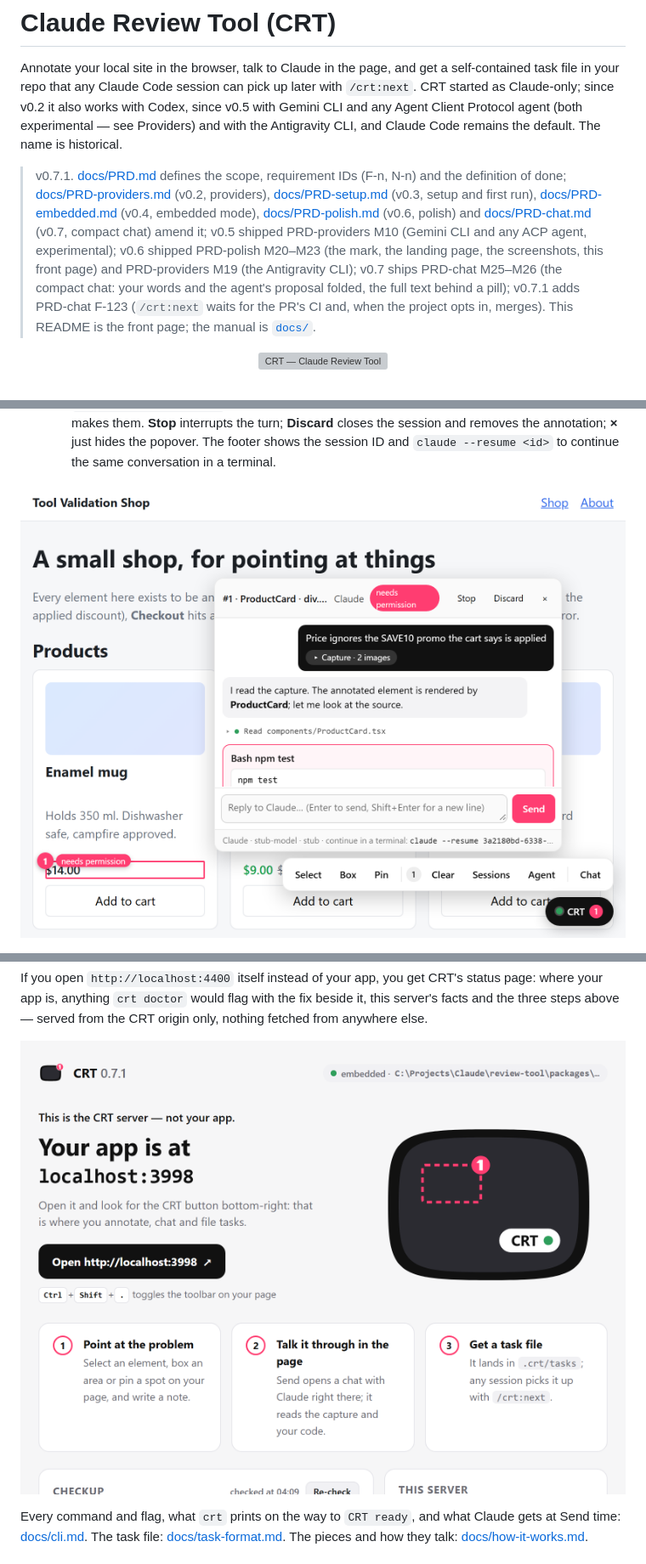
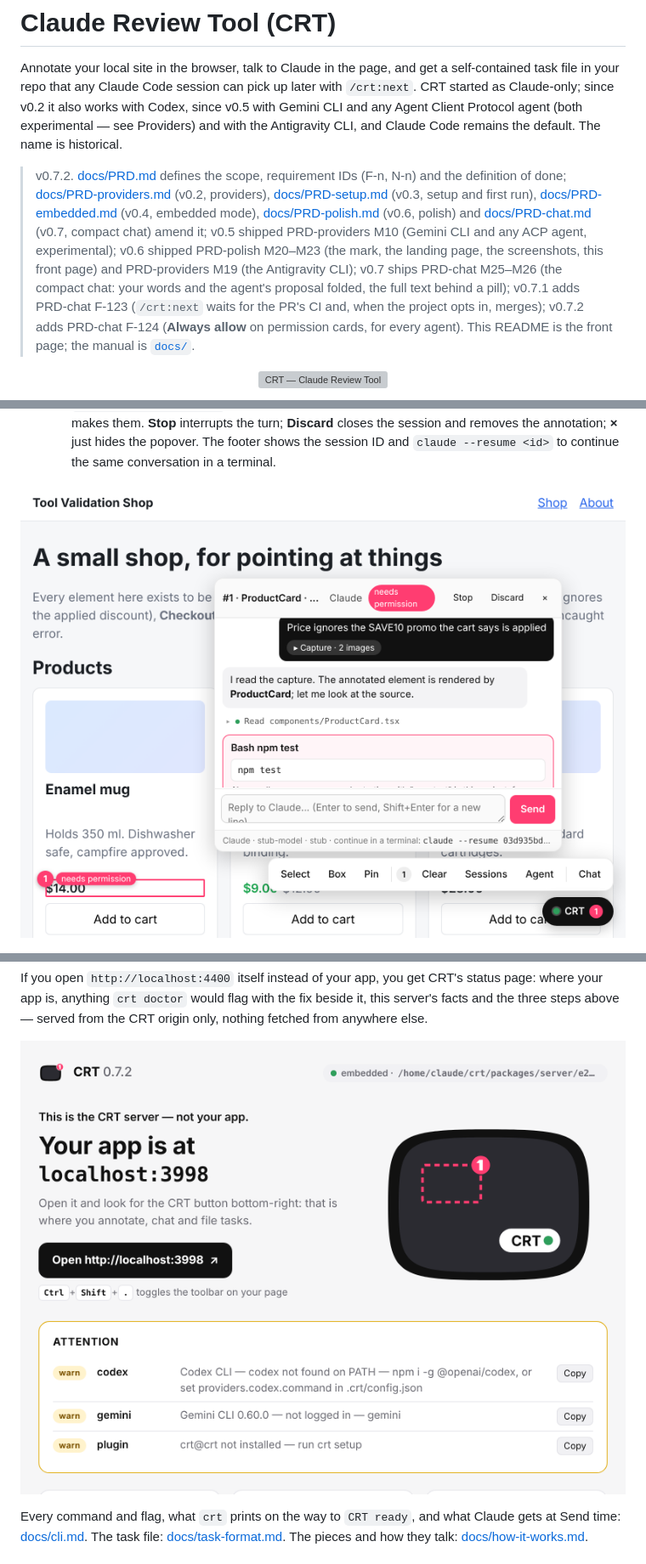
Before and after one commit to simv/crt, a Markdown page: README.md, 3 parts joined by grey strips. Shown at 85% size. GitHub-like rendering; pictures changed too: docs/images/chat.png, docs/images/landing.png; grey boxes are pictures that could not be loaded.

```diff
--- a/README.md
+++ b/README.md
@@ -2,7 +2,7 @@
 
 Annotate your local site in the browser, talk to Claude in the page, and get a self-contained task file in your repo that any Claude Code session can pick up later with `/crt:next`. CRT started as Claude-only; since v0.2 it also works with Codex, since v0.5 with Gemini CLI and any Agent Client Protocol agent (both experimental — see Providers) and with the Antigravity CLI, and Claude Code remains the default. The name is historical.
 
-> v0.7.1. [docs/PRD.md](docs/PRD.md) defines the scope, requirement IDs (F-n, N-n) and the definition of done; [docs/PRD-providers.md](docs/PRD-providers.md) (v0.2, providers), [docs/PRD-setup.md](docs/PRD-setup.md) (v0.3, setup and first run), [docs/PRD-embedded.md](docs/PRD-embedded.md) (v0.4, embedded mode), [docs/PRD-polish.md](docs/PRD-polish.md) (v0.6, polish) and [docs/PRD-chat.md](docs/PRD-chat.md) (v0.7, compact chat) amend it; v0.5 shipped PRD-providers M10 (Gemini CLI and any ACP agent, experimental); v0.6 shipped PRD-polish M20–M23 (the mark, the landing page, the screenshots, this front page) and PRD-providers M19 (the Antigravity CLI); v0.7 ships PRD-chat M25–M26 (the compact chat: your words and the agent's proposal folded, the full text behind a pill); v0.7.1 adds PRD-chat F-123 (`/crt:next` waits for the PR's CI and, when the project opts in, merges). This README is the front page; the manual is [`docs/`](#docs).
+> v0.7.2. [docs/PRD.md](docs/PRD.md) defines the scope, requirement IDs (F-n, N-n) and the definition of done; [docs/PRD-providers.md](docs/PRD-providers.md) (v0.2, providers), [docs/PRD-setup.md](docs/PRD-setup.md) (v0.3, setup and first run), [docs/PRD-embedded.md](docs/PRD-embedded.md) (v0.4, embedded mode), [docs/PRD-polish.md](docs/PRD-polish.md) (v0.6, polish) and [docs/PRD-chat.md](docs/PRD-chat.md) (v0.7, compact chat) amend it; v0.5 shipped PRD-providers M10 (Gemini CLI and any ACP agent, experimental); v0.6 shipped PRD-polish M20–M23 (the mark, the landing page, the screenshots, this front page) and PRD-providers M19 (the Antigravity CLI); v0.7 ships PRD-chat M25–M26 (the compact chat: your words and the agent's proposal folded, the full text behind a pill); v0.7.1 adds PRD-chat F-123 (`/crt:next` waits for the PR's CI and, when the project opts in, merges); v0.7.2 adds PRD-chat F-124 (**Always allow** on permission cards, for every agent). This README is the front page; the manual is [`docs/`](#docs).
 
 <p align="center">
   <picture>
```
Also changed, not shown: docs/PRD-chat.md (+1 -1 lines), docs/cli.md (+1 -1 lines), 5 other files.
